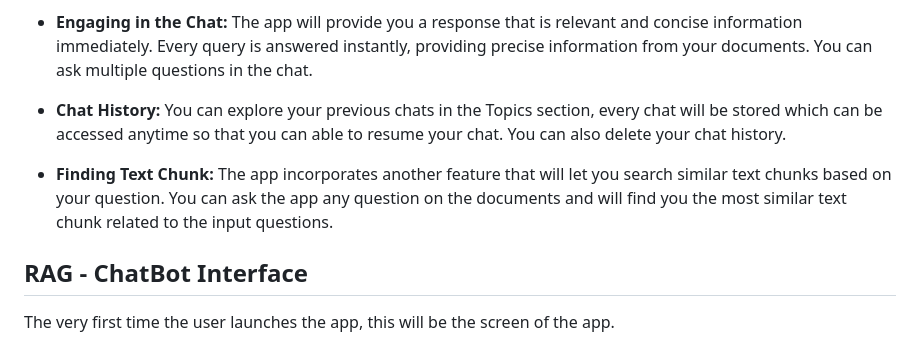
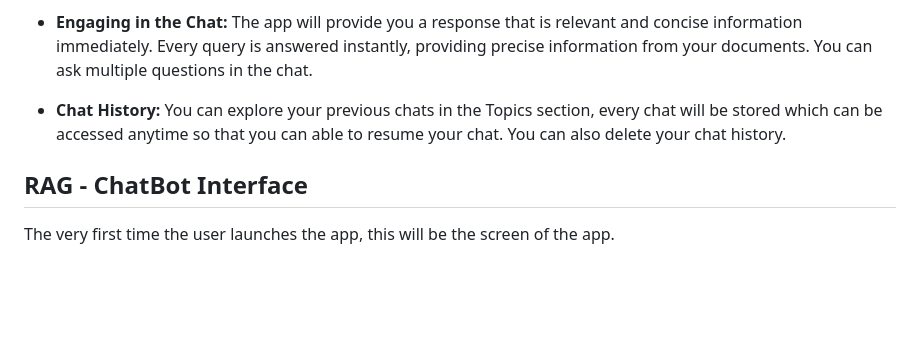
Before and after one commit to EthixDev/rag_chatbot, a Markdown page: README.md, the part around the change. Rendered like a GitHub page; blank space fills up the shorter version.

```diff
--- a/README.md
+++ b/README.md
@@ -11,8 +11,6 @@ This RAG-chatbot is a powerful Django application build using Google Gemini API
 - **Engaging in the Chat:** The app will provide you a response that is relevant and concise information immediately. Every query is answered instantly, providing precise information from your documents. You can ask multiple questions in the chat.
 
 - **Chat History:** You can explore your previous chats in the Topics section, every chat will be stored which can be accessed anytime so that you can able to resume your chat. You can also delete your chat history.
-
-- **Finding Text Chunk:** The app incorporates another feature that will let you search similar text chunks based on your question. You can ask the app any question on the documents and will find you the most similar text chunk related to the input questions.
 
 ## RAG - ChatBot Interface
 
```
